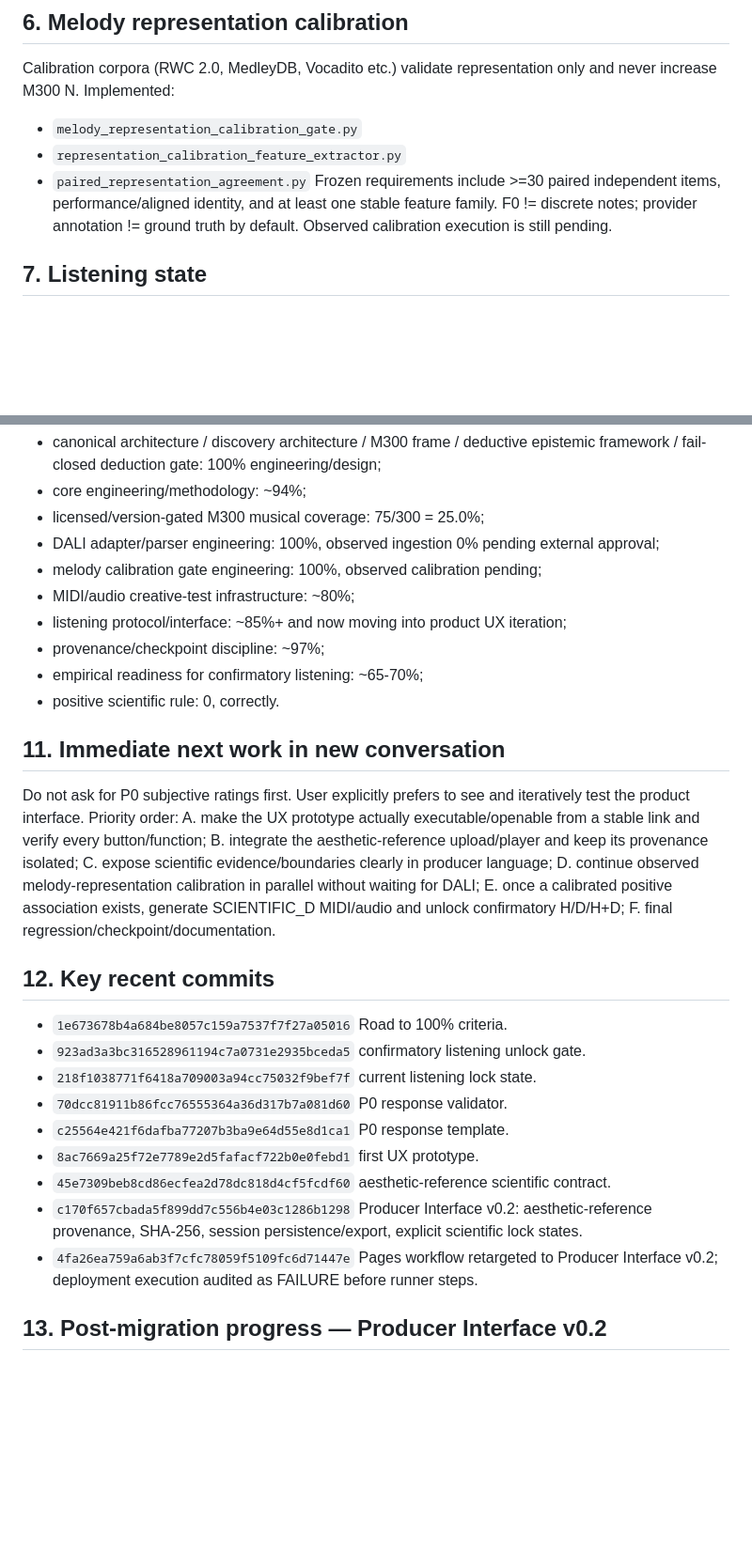
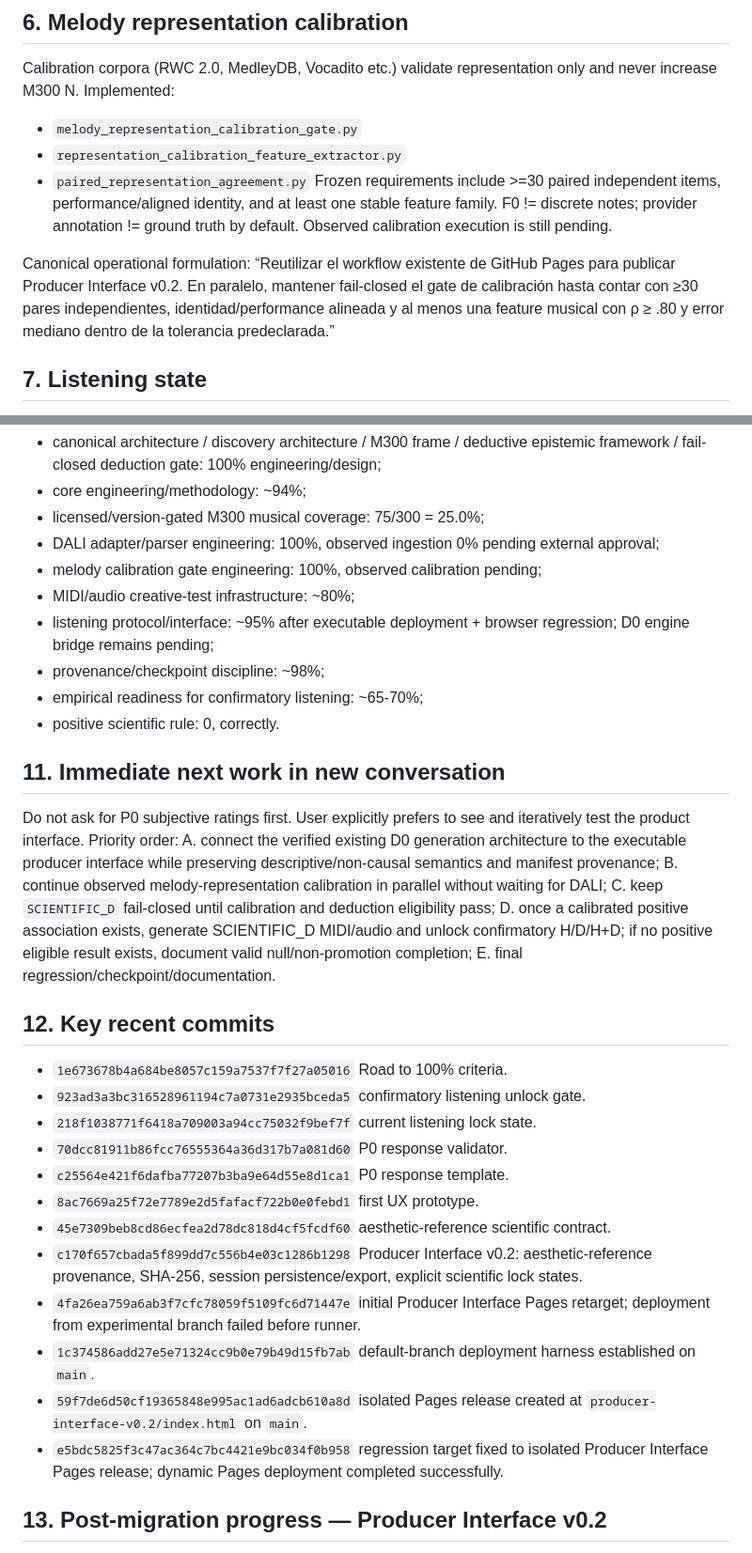
Before and after one commit to basspauloandres-svg/hooklab-time, a Markdown page: CHECKPOINTS/MIGRATION_CHECKPOINT_2026-08-31_v1.md, 2 parts joined by grey strips. Shown at 94% size. Rendered like a GitHub page; blank space fills up the shorter version.

Commit message:
Checkpoint Producer Interface deployment and browser regression PASS

```diff
--- a/CHECKPOINTS/MIGRATION_CHECKPOINT_2026-08-31_v1.md
+++ b/CHECKPOINTS/MIGRATION_CHECKPOINT_2026-08-31_v1.md
@@ -52,6 +52,9 @@ Implemented:
 Frozen requirements include >=30 paired independent items, performance/aligned identity, and at least one stable feature family. F0 != discrete notes; provider annotation != ground truth by default.
 Observed calibration execution is still pending.
 
+Canonical operational formulation:
+“Reutilizar el workflow existente de GitHub Pages para publicar Producer Interface v0.2. En paralelo, mantener fail-closed el gate de calibración hasta contar con ≥30 pares independientes, identidad/performance alineada y al menos una feature musical con ρ ≥ .80 y error mediano dentro de la tolerancia predeclarada.”
+
 ## 7. Listening state
 P0 exploratory listening exists and is explicitly non-confirmatory.
 Controlled P0 conditions: H, D0 exploratory, H+D0; same text/harmony/tempo/render. P0 response validator exists.
@@ -84,20 +87,19 @@ Readiness estimates, not effect sizes:
 - DALI adapter/parser engineering: 100%, observed ingestion 0% pending external approval;
 - melody calibration gate engineering: 100%, observed calibration pending;
 - MIDI/audio creative-test infrastructure: ~80%;
-- listening protocol/interface: ~85%+ and now moving into product UX iteration;
-- provenance/checkpoint discipline: ~97%;
+- listening protocol/interface: ~95% after executable deployment + browser regression; D0 engine bridge remains pending;
+- provenance/checkpoint discipline: ~98%;
 - empirical readiness for confirmatory listening: ~65-70%;
 - positive scientific rule: 0, correctly.
 
 ## 11. Immediate next work in new conversation
 Do not ask for P0 subjective ratings first. User explicitly prefers to see and iteratively test the product interface.
 Priority order:
-A. make the UX prototype actually executable/openable from a stable link and verify every button/function;
-B. integrate the aesthetic-reference upload/player and keep its provenance isolated;
-C. expose scientific evidence/boundaries clearly in producer language;
-D. continue observed melody-representation calibration in parallel without waiting for DALI;
-E. once a calibrated positive association exists, generate SCIENTIFIC_D MIDI/audio and unlock confirmatory H/D/H+D;
-F. final regression/checkpoint/documentation.
+A. connect the verified existing D0 generation architecture to the executable producer interface while preserving descriptive/non-causal semantics and manifest provenance;
+B. continue observed melody-representation calibration in parallel without waiting for DALI;
+C. keep `SCIENTIFIC_D` fail-closed until calibration and deduction eligibility pass;
+D. once a calibrated positive association exists, generate SCIENTIFIC_D MIDI/audio and unlock confirmatory H/D/H+D; if no positive eligible result exists, document valid null/non-promotion completion;
+E. final regression/checkpoint/documentation.
 
 ## 12. Key recent commits
 - `1e673678b4a684be8057c159a7537f7f27a05016` Road to 100% criteria.
@@ -108,7 +110,10 @@ F. final regression/checkpoint/documentation.
 - `8ac7669a25f72e7789e2d5fafacf722b0e0febd1` first UX prototype.
 - `45e7309beb8cd86ecfea2d78dc818d4cf5fcdf60` aesthetic-reference scientific contract.
 - `c170f657cbada5f899dd7c556b4e03c1286b1298` Producer Interface v0.2: aesthetic-reference provenance, SHA-256, session persistence/export, explicit scientific lock states.
-- `4fa26ea759a6ab3f7cfc78059f5109fc6d71447e` Pages workflow retargeted to Producer Interface v0.2; deployment execution audited as FAILURE before runner steps.
+- `4fa26ea759a6ab3f7cfc78059f5109fc6d71447e` initial Producer Interface Pages retarget; deployment from experimental branch failed before runner.
+- `1c374586add27e5e71324cc9b0e79b49d15fb7ab` default-branch deployment harness established on `main`.
+- `59f7de6d50cf19365848e995ac1ad6adcb610a8d` isolated Pages release created at `producer-interface-v0.2/index.html` on `main`.
+- `e5bdc5825f3c47ac364c7bc4421e9bc034f0b958` regression target fixed to isolated Producer Interface Pages release; dynamic Pages deployment completed successfully.
 
 ## 13. Post-migration progress — Producer Interface v0.2
 Approved implementation layer: `AESTHETIC_REFERENCE v0.2`.
```
Also changed, not shown: other parts of CHECKPOINTS/MIGRATION_CHECKPOINT_2026-08-31_v1.md (+33 -5 lines).
